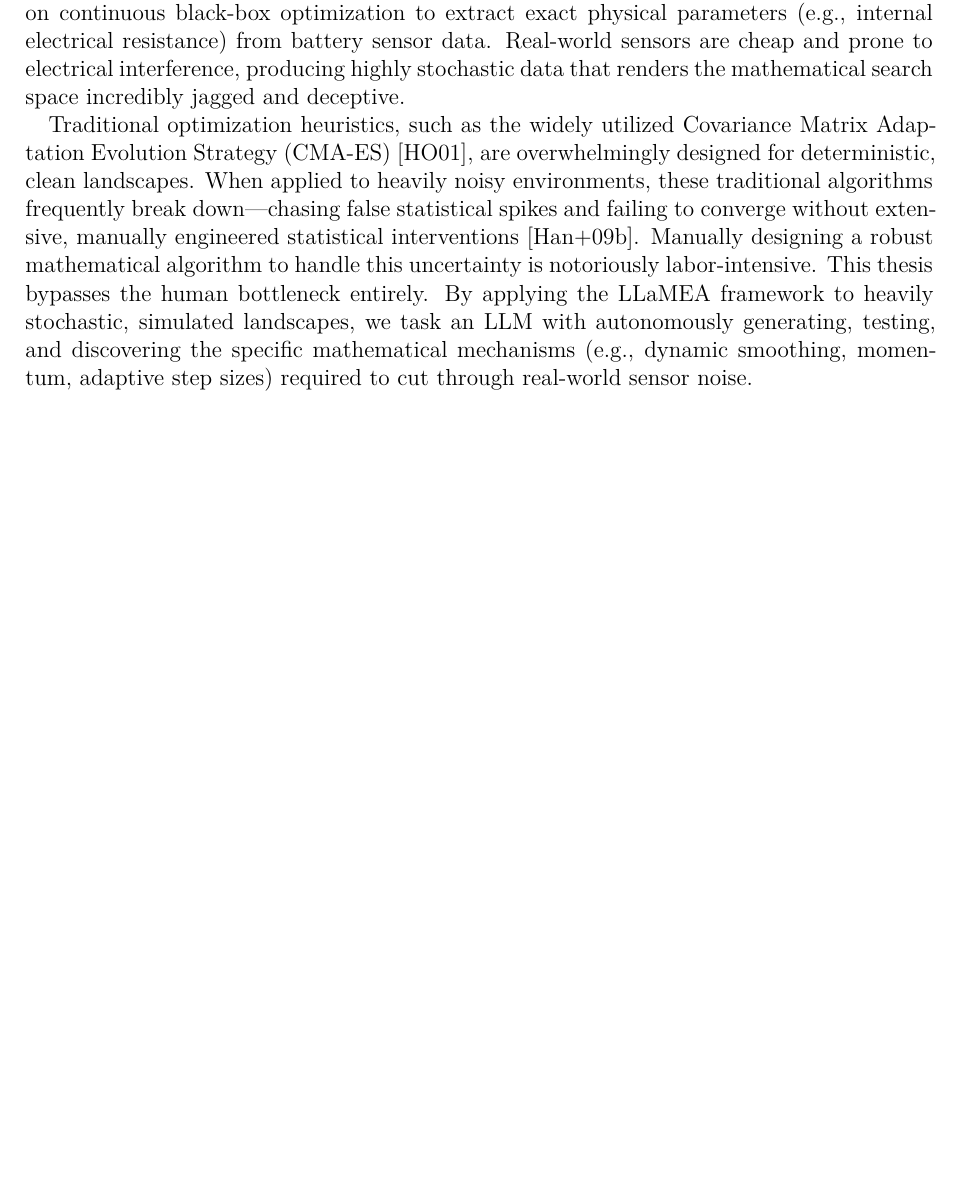
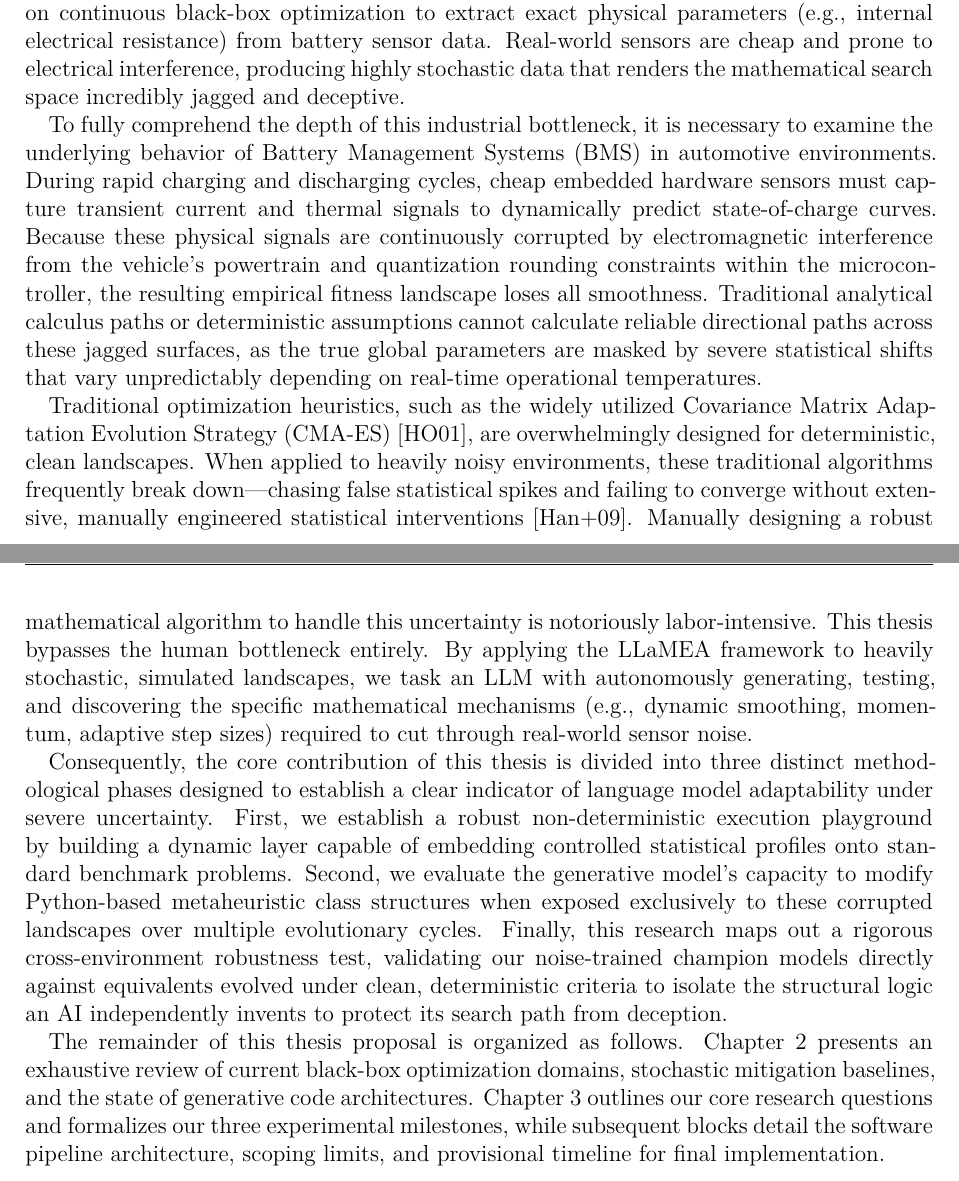
Before and after one commit to Nicola-Ibrahim/AAD_LLM, a LaTeX thesis (writing/proposal/thesis.tex, which reads writing/proposal/chapters/02_introduction.tex): part of page 5 of 11 before the commit and two parts of pages 5 and 6 of 12 after it, the two joined at a grey line, cut so that both start at the same text, the shorter picture padded with empty space. Compiled offline with XeLaTeX.

Commit message:
docs: rewrite abstract and introduction to clarify research focus and contributions

```diff
--- a/writing/proposal/chapters/02_introduction.tex
+++ b/writing/proposal/chapters/02_introduction.tex
@@ -4,38 +4,14 @@
 
 \chapter{Introduction and Motivation}\label{chap:intro}
 
-% [EXPANSION ROADMAP: THE BROAD CONTEXT]
-% FUTURE CONTENT: Elaborate on the "AI for Science" paradigm. Discuss the transition from
-% AI as a tool for text/image generation to AI as a foundational researcher capable of
-% scientific discovery. This justifies the "Autonomous" nature of your proposed pipeline.
-
-
 Historically, the creation of efficient continuous optimization algorithms required rigid mathematical derivations crafted by human experts over years of trial and error. The field is currently experiencing a paradigm shift towards Automated Algorithm Design (AAD), a methodology that transforms Large Language Models (LLMs) into autonomous algorithmic inventors. Recent high-profile literature has definitively proven that LLMs, when structured within a rigorous evolutionary loop, possess the semantic and mathematical reasoning necessary to discover novel programmatic solutions that can rival or surpass human-engineered methodologies \cite{Romera2023}. Instead of prompting an AI to output a static answer, modern AAD architectures construct an automated ``discovery loop.'' The system prompts the LLM to write executable Python code for a novel optimization solver, which is then executed in a secure sandbox and scored against a target empirical metric.
-
-
-% [EXPANSION ROADMAP: THE FRAMEWORK ENGINE]
-% FUTURE CONTENT: Add a formal description of the LLaMEA architecture.
-% Briefly explain: (1) The Generation Prompt, (2) The Sandbox Evaluator, and (3) The Feedback Loop.
-% This primes the reader for the technical details in Chapter 3.
 
 To operationalize this discovery loop, this research leverages the recent Large Language Model Evolutionary Algorithm (LLaMEA) framework \cite{LLaMEA2024}. The quantitative results of the sandbox evaluations---alongside any runtime errors or performance penalties---are fed directly back to the LLM via LLaMEA's architecture. This iterative feedback loop allows the AI to autonomously debug, mutate, and evolve its own mathematical logic. While AAD frameworks like LLaMEA show immense promise, their application to unpredictable, real-world stochastic environments remains a critical open challenge. This thesis directs this LLM-driven pipeline at a major industrial bottleneck: discovering physical parameters from noisy sensor data. Consider Electric Vehicle (EV) manufacturing, where engineers rely on continuous black-box optimization to extract exact physical parameters (e.g., internal electrical resistance) from battery sensor data. Real-world sensors are cheap and prone to electrical interference, producing highly stochastic data that renders the mathematical search space incredibly jagged and deceptive.
 
+To fully comprehend the depth of this industrial bottleneck, it is necessary to examine the underlying behavior of Battery Management Systems (BMS) in automotive environments. During rapid charging and discharging cycles, cheap embedded hardware sensors must capture transient current and thermal signals to dynamically predict state-of-charge curves. Because these physical signals are continuously corrupted by electromagnetic interference from the vehicle's powertrain and quantization rounding constraints within the microcontroller, the resulting empirical fitness landscape loses all smoothness. Traditional analytical calculus paths or deterministic assumptions cannot calculate reliable directional paths across these jagged surfaces, as the true global parameters are masked by severe statistical shifts that vary unpredictably depending on real-time operational temperatures.
 
-% [EXPANSION ROADMAP: THE INDUSTRIAL CASE STUDY]
-% FUTURE CONTENT: Dedicate a section to the "EV Battery Parameter Extraction" use case.
-% Explain why real-world sensor data is "jagged" and why gradients are impossible to compute analytically.
+Traditional optimization heuristics, such as the widely utilized Covariance Matrix Adaptation Evolution Strategy (CMA-ES) \cite{Hansen2001}, are overwhelmingly designed for deterministic, clean landscapes. When applied to heavily noisy environments, these traditional algorithms frequently break down---chasing false statistical spikes and failing to converge without extensive, manually engineered statistical interventions \cite{Hansen2009Noisy}. Manually designing a robust mathematical algorithm to handle this uncertainty is notoriously labor-intensive. This thesis bypasses the human bottleneck entirely. By applying the LLaMEA framework to heavily stochastic, simulated landscapes, we task an LLM with autonomously generating, testing, and discovering the specific mathematical mechanisms (e.g., dynamic smoothing, momentum, adaptive step sizes) required to cut through real-world sensor noise.
 
-% [EXPANSION ROADMAP: THE GAP AND CONTRIBUTIONS]
-% FUTURE CONTENT: Clearly define your "Thesis Contribution."
-% List: (1) The Additive Gaussian Noise Sandbox, (2) The evaluation of LLM robustness,
-% and (3) The discovery of noise-resilient metaheuristic mechanisms.
+Consequently, the core contribution of this thesis is divided into three distinct methodological phases designed to establish a clear indicator of language model adaptability under severe uncertainty. First, we establish a robust non-deterministic execution playground by building a dynamic layer capable of embedding controlled statistical profiles onto standard benchmark problems. Second, we evaluate the generative model's capacity to modify Python-based metaheuristic class structures when exposed exclusively to these corrupted landscapes over multiple evolutionary cycles. Finally, this research maps out a rigorous cross-environment robustness test, validating our noise-trained champion models directly against equivalents evolved under clean, deterministic criteria to isolate the structural logic an AI independently invents to protect its search path from deception.
 
-
-Traditional optimization heuristics, such as the widely utilized Covariance Matrix Adaptation Evolution Strategy (CMA-ES) \cite{Hansen2001}, are overwhelmingly designed for deterministic, clean landscapes. When applied to heavily noisy environments, these traditional algorithms frequently break down---chasing false statistical spikes and failing to converge without extensive, manually engineered statistical interventions \cite{Hansen2009}. Manually designing a robust mathematical algorithm to handle this uncertainty is notoriously labor-intensive. This thesis bypasses the human bottleneck entirely. By applying the LLaMEA framework to heavily stochastic, simulated landscapes, we task an LLM with autonomously generating, testing, and discovering the specific mathematical mechanisms (e.g., dynamic smoothing, momentum, adaptive step sizes) required to cut through real-world sensor noise.
-
-
-
-% [EXPANSION ROADMAP: THESIS ROADMAP]
-% FUTURE CONTENT: Add the "Signposting" paragraph.
-% Structure: "Chapter 2 reviews the state of research... Chapter 3 details the methodology...
-% Chapter 4 presents the experimental results... Chapter 5 concludes."
+The remainder of this thesis proposal is organized as follows. Chapter \ref{chap:research} presents an exhaustive review of current black-box optimization domains, stochastic mitigation baselines, and the state of generative code architectures. Chapter \ref{chap:objectives} outlines our core research questions and formalizes our three experimental milestones, while subsequent blocks detail the software pipeline architecture, scoping limits, and provisional timeline for final implementation.
```
Also changed, not shown: writing/proposal/chapters/01_abstract.tex (+4 -4 lines).
